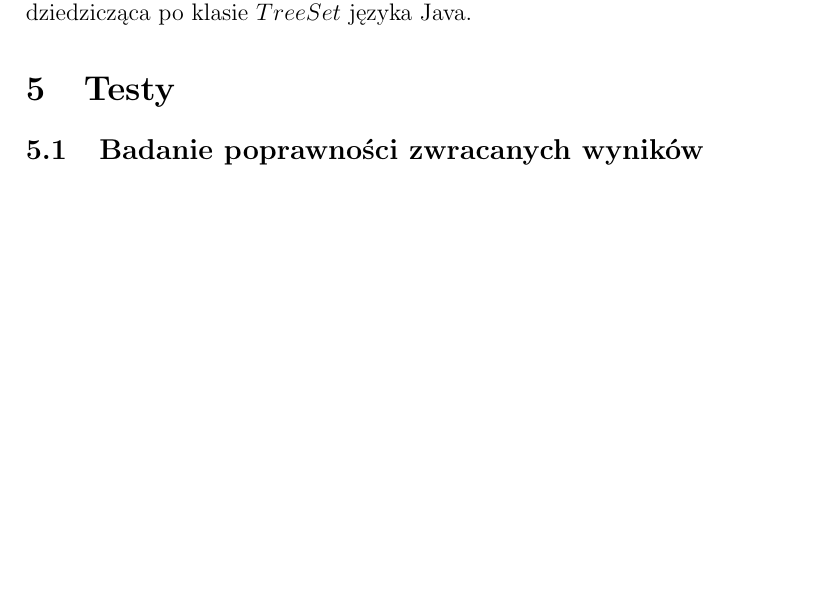
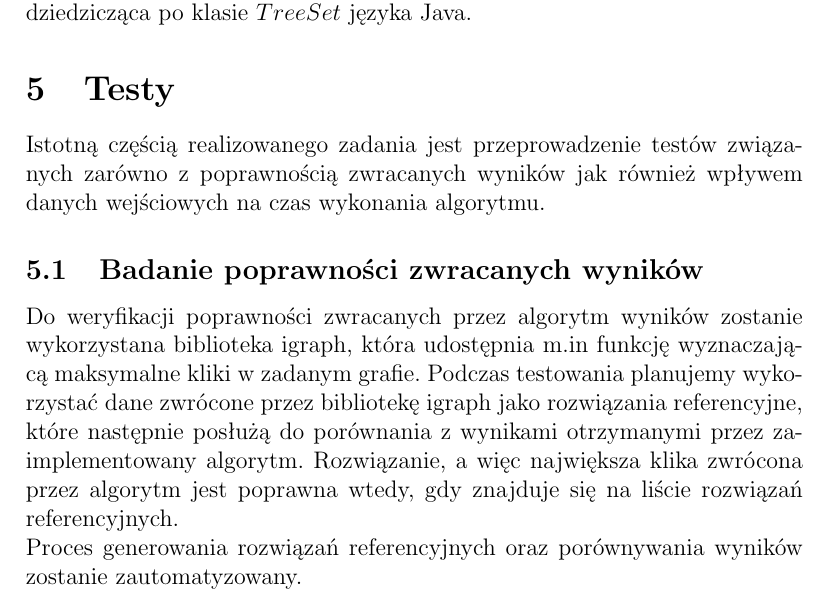
Before and after one commit to solitaire/gis-clique, a LaTeX document (doc/gis_1.tex): part of page 6 of 6 before the commit and part of page 6 of 7 after it, cut so that both start at the same text, the shorter picture padded with empty space. Compiled offline with pdfLaTeX.

Commit message:
opis testów - początek

```diff
--- a/doc/gis_1.tex
+++ b/doc/gis_1.tex
@@ -164,7 +164,11 @@ Do reprezentacji grafu zostanie wykorzystana macierz sąsiedztwa, zaimplementowa
 Zbiory przechowujące wierzchołki zostaną zaimplementowane jako klasa $Vertices$ dziedzicząca po klasie $TreeSet$ języka Java.
 
 \section{Testy}
+Istotną częścią realizowanego zadania jest przeprowadzenie testów związanych zarówno z poprawnością zwracanych wyników jak również wpływem danych wejściowych na czas wykonania algorytmu.
 \subsection{Badanie poprawności zwracanych wyników}
+Do weryfikacji poprawności zwracanych przez algorytm wyników zostanie wykorzystana biblioteka igraph, która udostępnia m.in funkcję wyznaczającą maksymalne kliki w zadanym grafie. Podczas testowania planujemy wykorzystać dane zwrócone przez bibliotekę igraph jako rozwiązania referencyjne, które następnie posłużą do porównania z wynikami otrzymanymi przez zaimplementowany algorytm. Rozwiązanie, a więc największa klika zwrócona przez algorytm jest poprawna wtedy, gdy znajduje się na liście rozwiązań referencyjnych.
+
+Proces generowania rozwiązań referencyjnych oraz porównywania wyników zostanie zautomatyzowany.
 \subsection{Badanie czasu wykonania dla różnych typów grafów}
 
 \bibliographystyle{plain}
```
Also changed, not shown: doc/gis_1.pdf.
